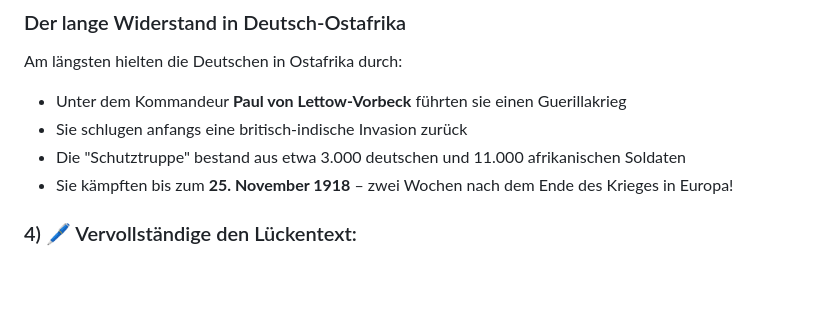
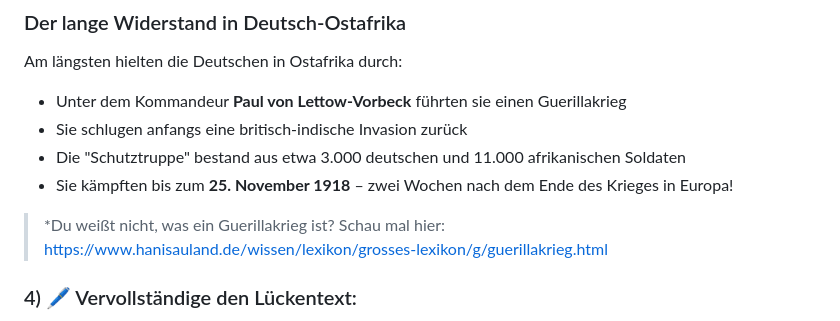
Before and after one commit to Silas-Hartmann/Silas-Hartmann.github.io, a Markdown page: GPG_7/Arbeitsblätter_GPG_7/arbeitsblatt-wk1-afrika.md, the part around the change. Drawn GitHub-style; blank space fills up the shorter version.

```diff
--- a/GPG_7/Arbeitsblätter_GPG_7/arbeitsblatt-wk1-afrika.md
+++ b/GPG_7/Arbeitsblätter_GPG_7/arbeitsblatt-wk1-afrika.md
@@ -79,6 +79,8 @@ Am längsten hielten die Deutschen in Ostafrika durch:
 - Die "Schutztruppe" bestand aus etwa 3.000 deutschen und 11.000 afrikanischen Soldaten
 - Sie kämpften bis zum **25. November 1918** – zwei Wochen nach dem Ende des Krieges in Europa!
 
+>*Du weißt nicht, was ein Guerillakrieg ist? Schau mal hier: https://www.hanisauland.de/wissen/lexikon/grosses-lexikon/g/guerillakrieg.html
+
 ### 4) 🖊️ Vervollständige den Lückentext:
 
 Die Kolonie Deutsch-Ostafrika wurde als [letzte] Kolonie von Deutschland besiegt. Sie [siegten|gewannen] direkt zu Beginn gegen eine britisch-indische Invasion. Sie kämpften sogar noch zwei Wochen [nach] dem Ende des ersten Weltkriegs in Europa.
```
